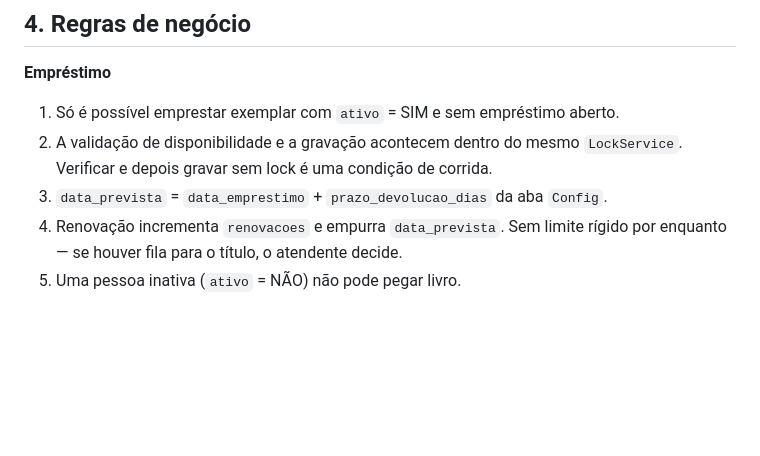
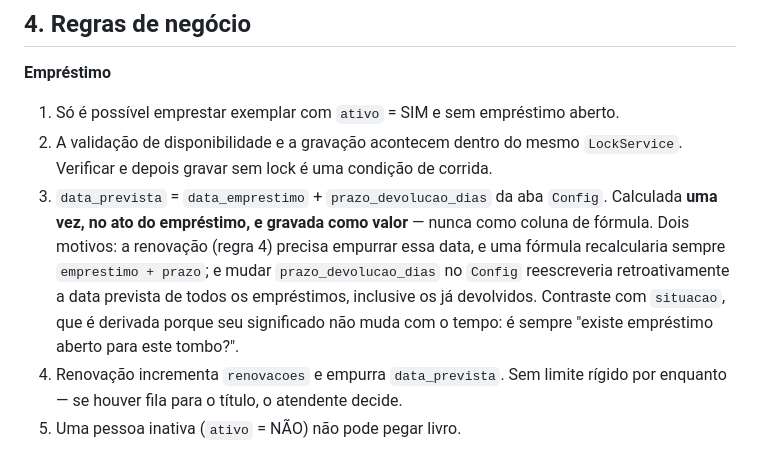
Before and after one commit to pedrorrteixeira/casa-espirita, a Markdown page: ESPECIFICACAO.md, the part around the change. Drawn GitHub-style; blank space fills up the shorter version.

Commit message:
Registra por que data_prevista é valor gravado, não coluna de fórmula
A regra 3 já dizia como calcular, mas não por que não derivar. Sem isso, a
próxima pessoa que olhar a planilha vai querer transformar data_prevista numa
ARRAYFORMULA como situacao — e quebraria a renovação (regra 4, que precisa
empurrar a data) além de reescrever o histórico sempre que alguém mudar
prazo_devolucao_dias no Config.

Co-Authored-By: Claude Opus 5 (1M context) <noreply@anthropic.com>

```diff
--- a/ESPECIFICACAO.md
+++ b/ESPECIFICACAO.md
@@ -134,6 +134,13 @@ Toda escrita do Web App grava aqui. Sem dado pessoal sensível no `detalhe`.
 2. A validação de disponibilidade e a gravação acontecem dentro do mesmo
    `LockService`. Verificar e depois gravar sem lock é uma condição de corrida.
 3. `data_prevista` = `data_emprestimo` + `prazo_devolucao_dias` da aba `Config`.
+   Calculada **uma vez, no ato do empréstimo, e gravada como valor** — nunca
+   como coluna de fórmula. Dois motivos: a renovação (regra 4) precisa empurrar
+   essa data, e uma fórmula recalcularia sempre `emprestimo + prazo`; e mudar
+   `prazo_devolucao_dias` no `Config` reescreveria retroativamente a data
+   prevista de todos os empréstimos, inclusive os já devolvidos. Contraste com
+   `situacao`, que é derivada porque seu significado não muda com o tempo:
+   é sempre "existe empréstimo aberto para este tombo?".
 4. Renovação incrementa `renovacoes` e empurra `data_prevista`. Sem limite rígido
    por enquanto — se houver fila para o título, o atendente decide.
 5. Uma pessoa inativa (`ativo` = NÃO) não pode pegar livro.
```
